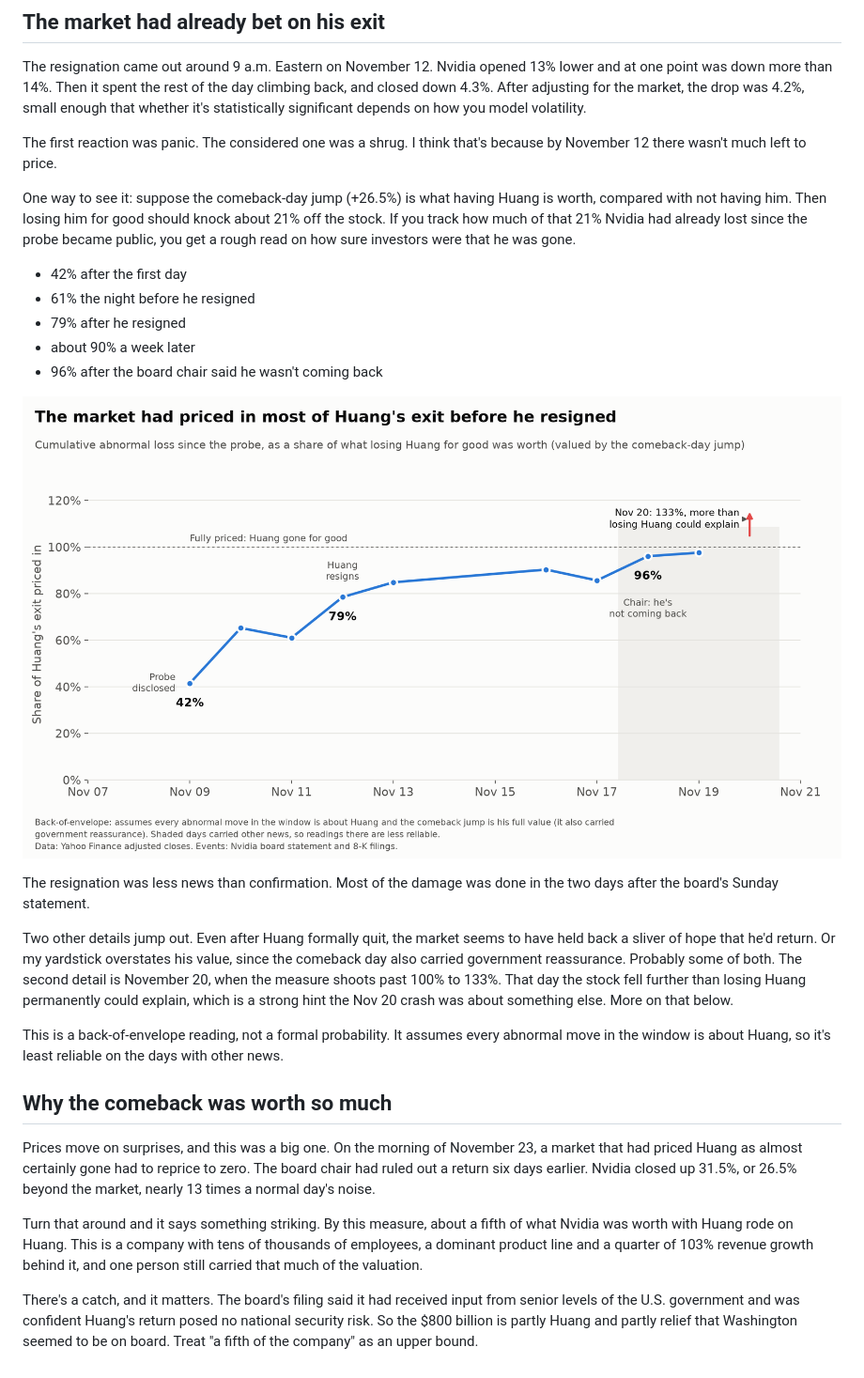
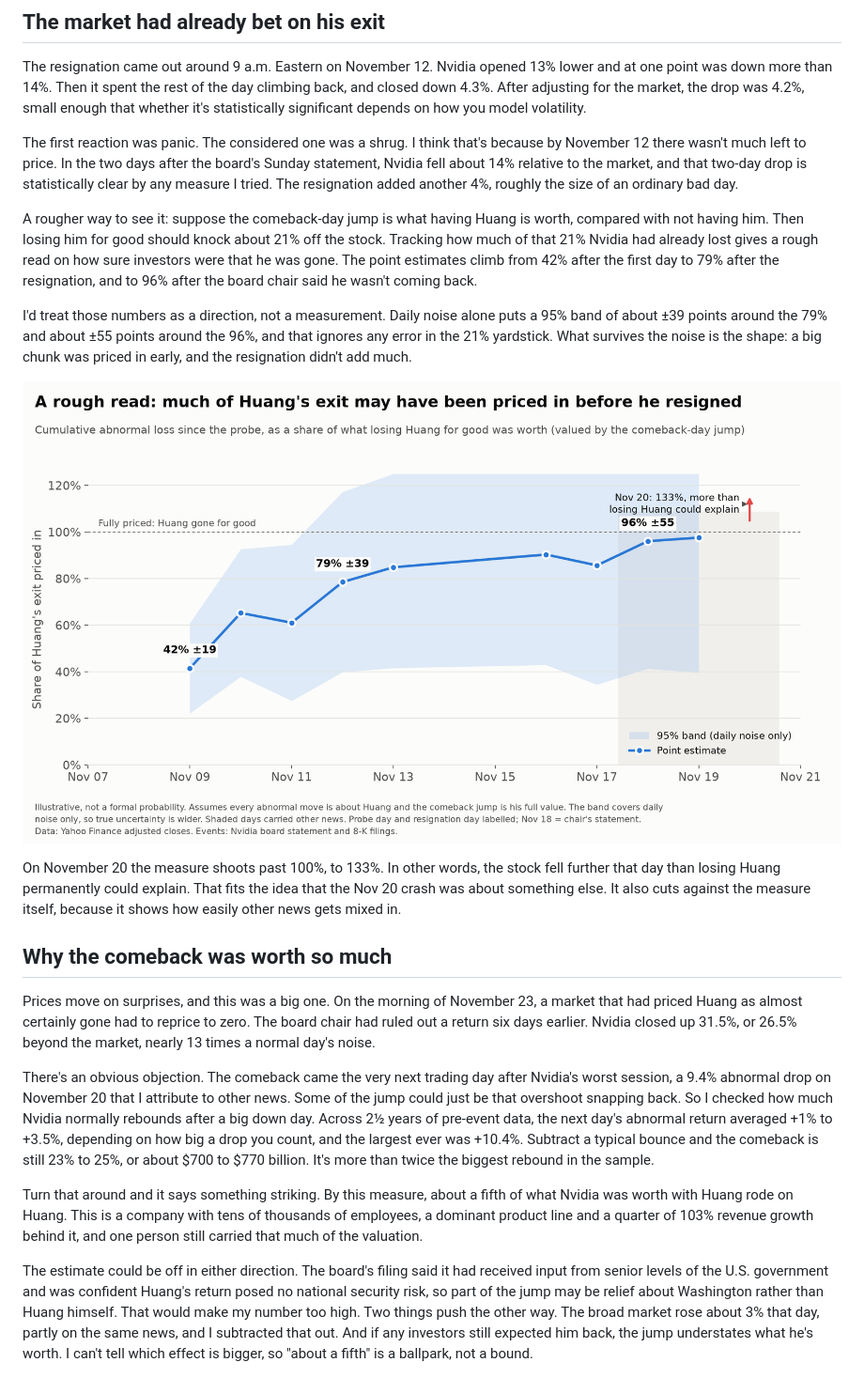
Before and after one commit to joshcarpenter31/nvda-ceo-event-study, a Markdown page: README.md, the part around one of its changes. Shown at 94% size. Drawn GitHub-style; pictures changed too: output/08_implied_odds.png.

```diff
--- a/README.md
+++ b/README.md
@@ -30,31 +30,25 @@ The answers surprised me. The resignation was barely news, because by the time H
 
 The resignation came out around 9 a.m. Eastern on November 12. Nvidia opened 13% lower and at one point was down more than 14%. Then it spent the rest of the day climbing back, and closed down 4.3%. After adjusting for the market, the drop was 4.2%, small enough that whether it's statistically significant depends on how you model volatility.
 
-The first reaction was panic. The considered one was a shrug. I think that's because by November 12 there wasn't much left to price.
+The first reaction was panic. The considered one was a shrug. I think that's because by November 12 there wasn't much left to price. In the two days after the board's Sunday statement, Nvidia fell about 14% relative to the market, and that two-day drop is statistically clear by any measure I tried. The resignation added another 4%, roughly the size of an ordinary bad day.
 
-One way to see it: suppose the comeback-day jump (+26.5%) is what having Huang is worth, compared with not having him. Then losing him for good should knock about 21% off the stock. If you track how much of that 21% Nvidia had already lost since the probe became public, you get a rough read on how sure investors were that he was gone.
+A rougher way to see it: suppose the comeback-day jump is what having Huang is worth, compared with not having him. Then losing him for good should knock about 21% off the stock. Tracking how much of that 21% Nvidia had already lost gives a rough read on how sure investors were that he was gone. The point estimates climb from 42% after the first day to 79% after the resignation, and to 96% after the board chair said he wasn't coming back.
 
-- 42% after the first day
-- 61% the night before he resigned
-- 79% after he resigned
-- about 90% a week later
-- 96% after the board chair said he wasn't coming back
+I'd treat those numbers as a direction, not a measurement. Daily noise alone puts a 95% band of about ±39 points around the 79% and about ±55 points around the 96%, and that ignores any error in the 21% yardstick. What survives the noise is the shape: a big chunk was priced in early, and the resignation didn't add much.
 
 ![Implied exit odds](output/08_implied_odds.png)
 
-The resignation was less news than confirmation. Most of the damage was done in the two days after the board's Sunday statement.
-
-Two other details jump out. Even after Huang formally quit, the market seems to have held back a sliver of hope that he'd return. Or my yardstick overstates his value, since the comeback day also carried government reassurance. Probably some of both. The second detail is November 20, when the measure shoots past 100% to 133%. That day the stock fell further than losing Huang permanently could explain, which is a strong hint the Nov 20 crash was about something else. More on that below.
-
-This is a back-of-envelope reading, not a formal probability. It assumes every abnormal move in the window is about Huang, so it's least reliable on the days with other news.
+On November 20 the measure shoots past 100%, to 133%. In other words, the stock fell further that day than losing Huang permanently could explain. That fits the idea that the Nov 20 crash was about something else. It also cuts against the measure itself, because it shows how easily other news gets mixed in.
 
 ## Why the comeback was worth so much
 
 Prices move on surprises, and this was a big one. On the morning of November 23, a market that had priced Huang as almost certainly gone had to reprice to zero. The board chair had ruled out a return six days earlier. Nvidia closed up 31.5%, or 26.5% beyond the market, nearly 13 times a normal day's noise.
 
+There's an obvious objection. The comeback came the very next trading day after Nvidia's worst session, a 9.4% abnormal drop on November 20 that I attribute to other news. Some of the jump could just be that overshoot snapping back. So I checked how much Nvidia normally rebounds after a big down day. Across 2½ years of pre-event data, the next day's abnormal return averaged +1% to +3.5%, depending on how big a drop you count, and the largest ever was +10.4%. Subtract a typical bounce and the comeback is still 23% to 25%, or about $700 to $770 billion. It's more than twice the biggest rebound in the sample.
+
 Turn that around and it says something striking. By this measure, about a fifth of what Nvidia was worth with Huang rode on Huang. This is a company with tens of thousands of employees, a dominant product line and a quarter of 103% revenue growth behind it, and one person still carried that much of the valuation.
 
-There's a catch, and it matters. The board's filing said it had received input from senior levels of the U.S. government and was confident Huang's return posed no national security risk. So the $800 billion is partly Huang and partly relief that Washington seemed to be on board. Treat "a fifth of the company" as an upper bound.
+The estimate could be off in either direction. The board's filing said it had received input from senior levels of the U.S. government and was confident Huang's return posed no national security risk, so part of the jump may be relief about Washington rather than Huang himself. That would make my number too high. Two things push the other way. The broad market rose about 3% that day, partly on the same news, and I subtracted that out. And if any investors still expected him back, the jump understates what he's worth. I can't tell which effect is bigger, so "about a fifth" is a ballpark, not a bound.
 
 ![Dollar impact](output/03_dollar_impact.png)
 
```
Also changed, not shown: other parts of README.md (+35 -22 lines), output/07_huang_trade.png, output/hero_linkedin.png, 6 other files.
